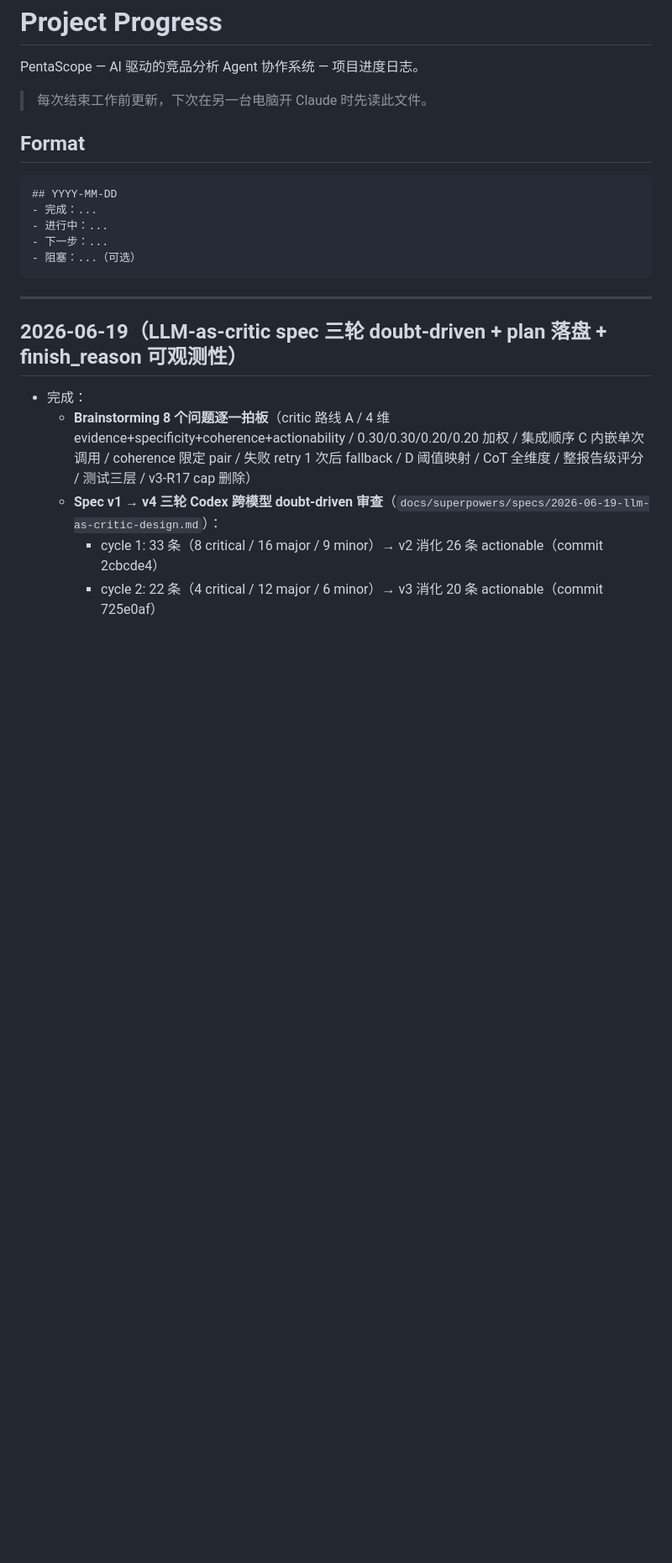
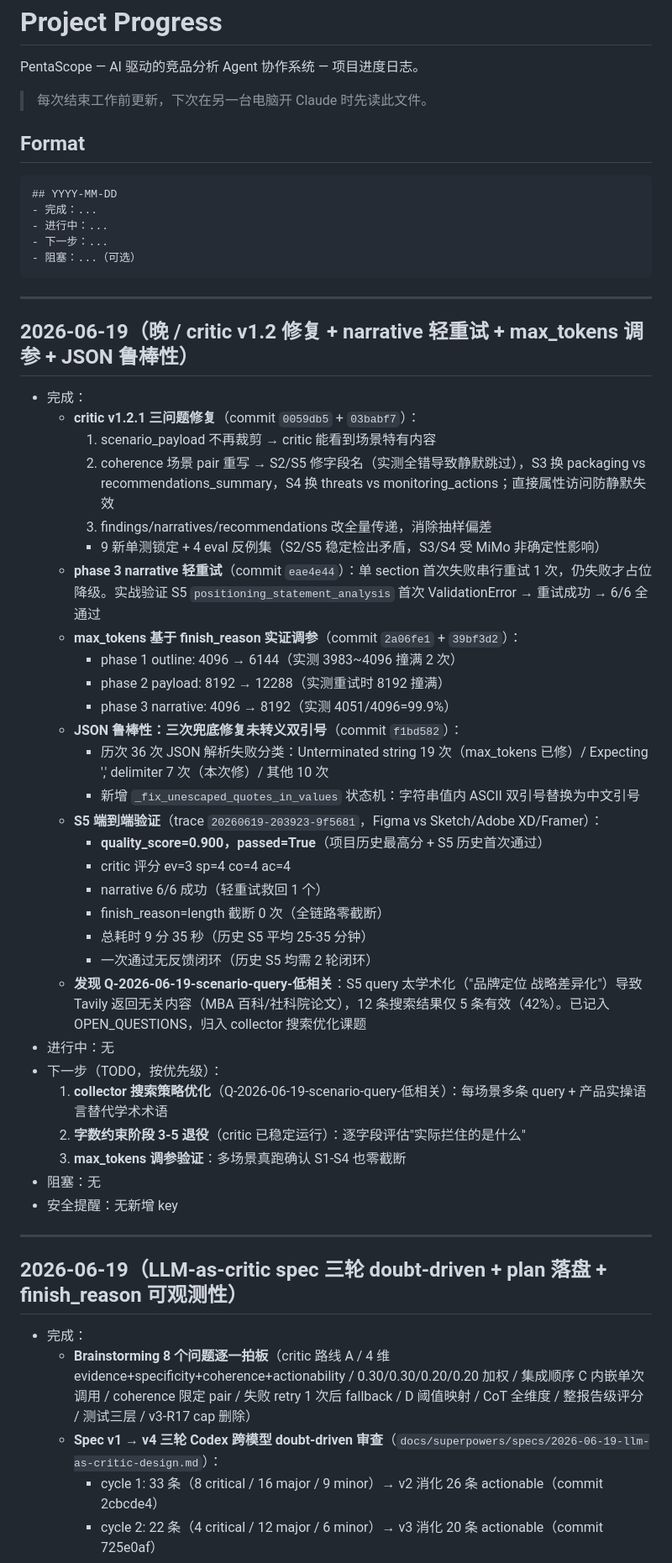
Before and after one commit to OPENW1NDOW/PentaScope, a Markdown page: PROGRESS.md, the part around the change. Shown at 84% size. GitHub-like rendering; blank space fills up the shorter version.

Commit message:
docs: 06-19 晚 session 收尾 — PROGRESS + DECISIONS 更新
PROGRESS: critic v1.2.1 修复 + narrative 轻重试 + max_tokens 调参 +
JSON 鲁棒性 + S5 端到端 0.900 验证 + query 低相关发现

DECISIONS: 3 条新决策（max_tokens 实证调参 / narrative 轻重试 /
JSON 三次兜底链）

````diff
--- a/PROGRESS.md
+++ b/PROGRESS.md
@@ -13,6 +13,39 @@ PentaScope — AI 驱动的竞品分析 Agent 协作系统 — 项目进度日
 - 下一步：...
 - 阻塞：...（可选）
 ```
+
+---
+
+## 2026-06-19（晚 / critic v1.2 修复 + narrative 轻重试 + max_tokens 调参 + JSON 鲁棒性）
+- 完成：
+  - **critic v1.2.1 三问题修复**（commit `0059db5` + `03babf7`）：
+    1. scenario_payload 不再裁剪 → critic 能看到场景特有内容
+    2. coherence 场景 pair 重写 → S2/S5 修字段名（实测全错导致静默跳过），S3 换 packaging vs recommendations_summary，S4 换 threats vs monitoring_actions；直接属性访问防静默失效
+    3. findings/narratives/recommendations 改全量传递，消除抽样偏差
+    - 9 新单测锁定 + 4 eval 反例集（S2/S5 稳定检出矛盾，S3/S4 受 MiMo 非确定性影响）
+  - **phase 3 narrative 轻重试**（commit `eae4e44`）：单 section 首次失败串行重试 1 次，仍失败才占位降级。实战验证 S5 `positioning_statement_analysis` 首次 ValidationError → 重试成功 → 6/6 全通过
+  - **max_tokens 基于 finish_reason 实证调参**（commit `2a06fe1` + `39bf3d2`）：
+    - phase 1 outline: 4096 → 6144（实测 3983~4096 撞满 2 次）
+    - phase 2 payload: 8192 → 12288（实测重试时 8192 撞满）
+    - phase 3 narrative: 4096 → 8192（实测 4051/4096=99.9%）
+  - **JSON 鲁棒性：三次兜底修复未转义双引号**（commit `f1bd582`）：
+    - 历次 36 次 JSON 解析失败分类：Unterminated string 19 次（max_tokens 已修）/ Expecting ',' delimiter 7 次（本次修）/ 其他 10 次
+    - 新增 `_fix_unescaped_quotes_in_values` 状态机：字符串值内 ASCII 双引号替换为中文引号
+  - **S5 端到端验证**（trace `20260619-203923-9f5681`，Figma vs Sketch/Adobe XD/Framer）：
+    - **quality_score=0.900，passed=True**（项目历史最高分 + S5 历史首次通过）
+    - critic 评分 ev=3 sp=4 co=4 ac=4
+    - narrative 6/6 成功（轻重试救回 1 个）
+    - finish_reason=length 截断 0 次（全链路零截断）
+    - 总耗时 9 分 35 秒（历史 S5 平均 25-35 分钟）
+    - 一次通过无反馈闭环（历史 S5 均需 2 轮闭环）
+  - **发现 Q-2026-06-19-scenario-query-低相关**：S5 query 太学术化（"品牌定位 战略差异化"）导致 Tavily 返回无关内容（MBA 百科/社科院论文），12 条搜索结果仅 5 条有效（42%）。已记入 OPEN_QUESTIONS，归入 collector 搜索优化课题
+- 进行中：无
+- 下一步（TODO，按优先级）：
+  1. **collector 搜索策略优化**（Q-2026-06-19-scenario-query-低相关）：每场景多条 query + 产品实操语言替代学术术语
+  2. **字数约束阶段 3-5 退役**（critic 已稳定运行）：逐字段评估"实际拦住的是什么"
+  3. **max_tokens 调参验证**：多场景真跑确认 S1-S4 也零截断
+- 阻塞：无
+- 安全提醒：无新增 key
 
 ---
 
````
Also changed, not shown: DECISIONS.md (+24 -0 lines).
